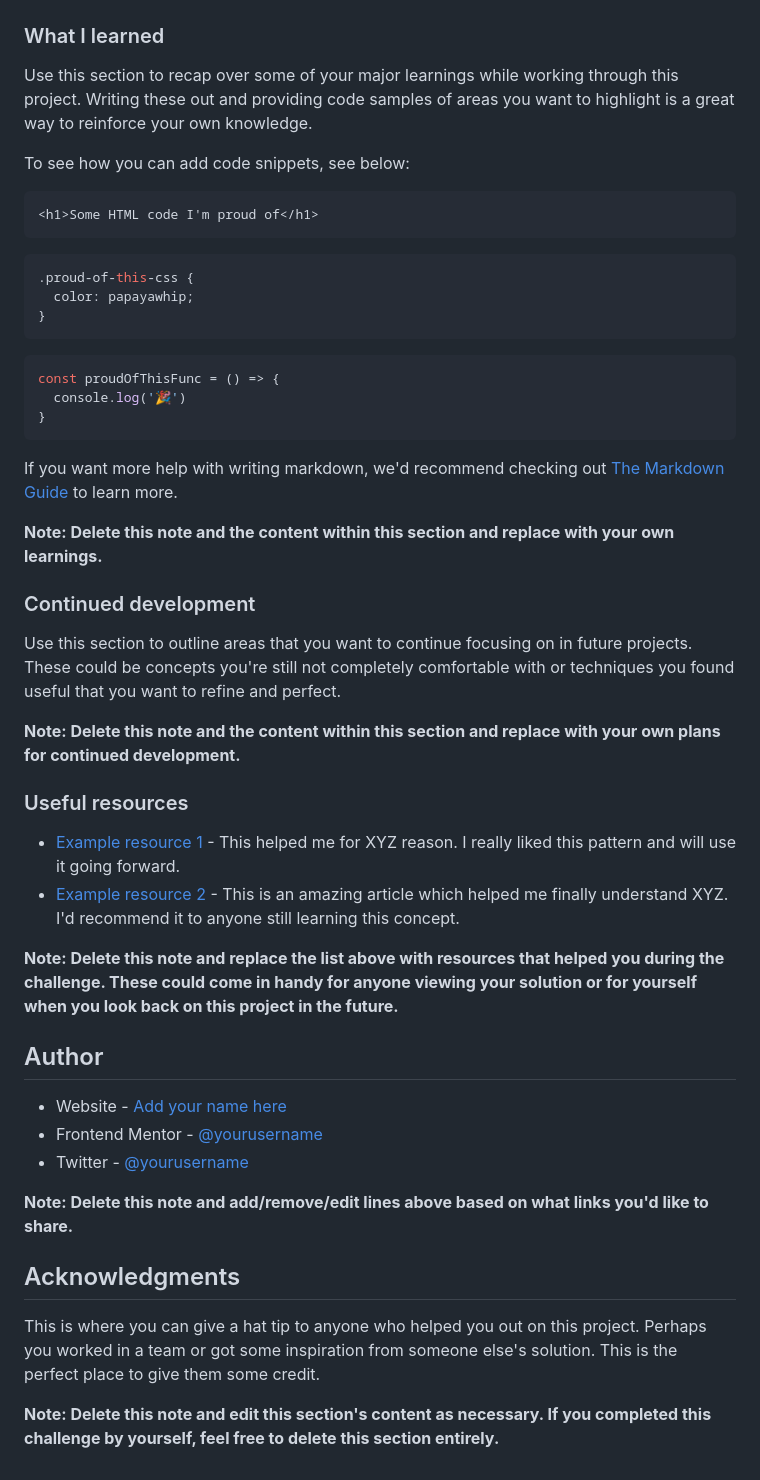
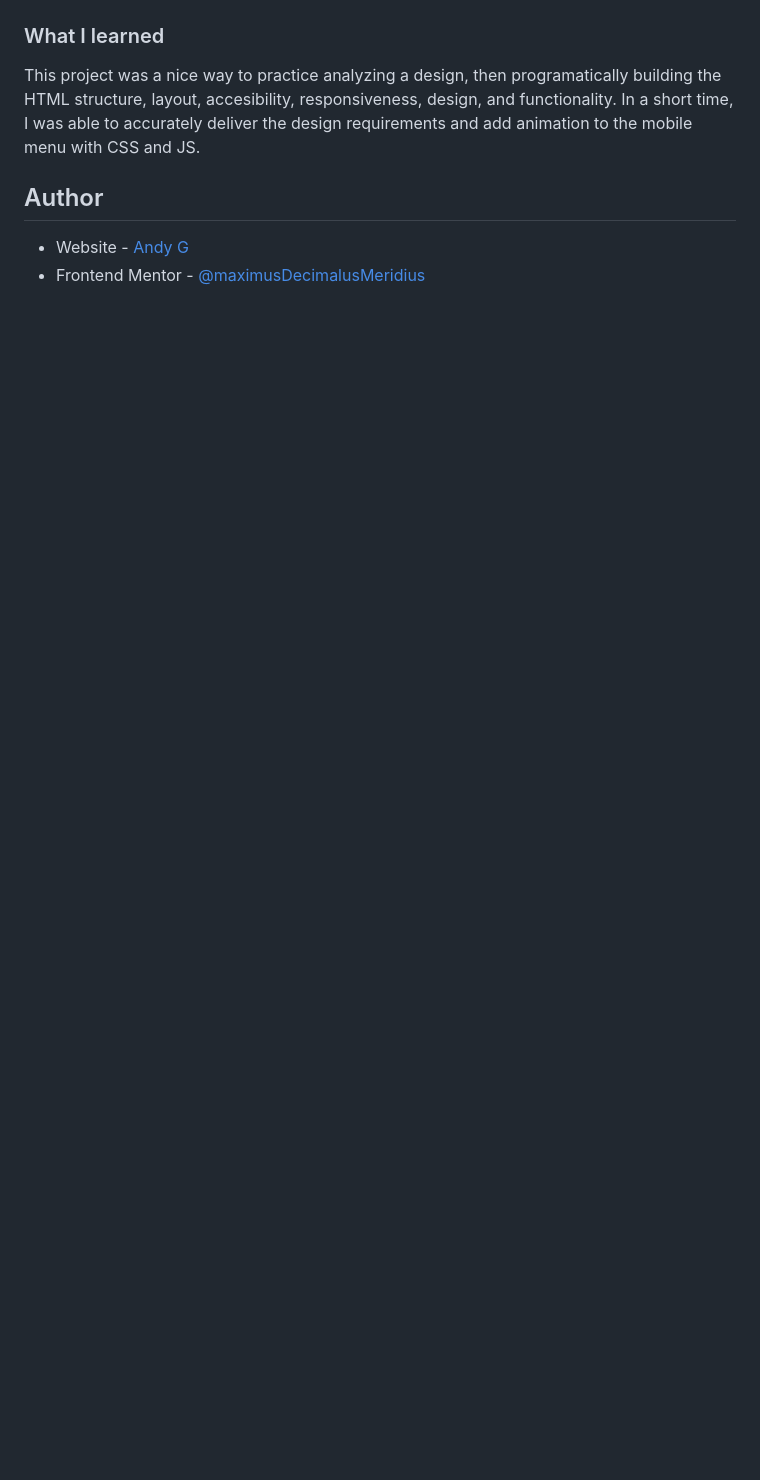
Before and after one commit to maximusDecimalusMeridius/news-homepage, a Markdown page: README-template.md, the part around one of its changes. Rendered like a GitHub page; blank space fills up the shorter version.

````diff
--- a/README-template.md
+++ b/README-template.md
@@ -61,51 +45,9 @@ Then crop/optimize/edit your image however you like, add it to your project, and
 
 ### What I learned
 
-Use this section to recap over some of your major learnings while working through this project. Writing these out and providing code samples of areas you want to highlight is a great way to reinforce your own knowledge.
-
-To see how you can add code snippets, see below:
-
-```html
-<h1>Some HTML code I'm proud of</h1>
-```
-```css
-.proud-of-this-css {
-  color: papayawhip;
-}
-```
-```js
-const proudOfThisFunc = () => {
-  console.log('🎉')
-}
-```
-
-If you want more help with writing markdown, we'd recommend checking out [The Markdown Guide](https://www.markdownguide.org/) to learn more.
-
-**Note: Delete this note and the content within this section and replace with your own learnings.**
-
-### Continued development
-
-Use this section to outline areas that you want to continue focusing on in future projects. These could be concepts you're still not completely comfortable with or techniques you found useful that you want to refine and perfect.
-
-**Note: Delete this note and the content within this section and replace with your own plans for continued development.**
-
-### Useful resources
-
-- [Example resource 1](https://www.example.com) - This helped me for XYZ reason. I really liked this pattern and will use it going forward.
-- [Example resource 2](https://www.example.com) - This is an amazing article which helped me finally understand XYZ. I'd recommend it to anyone still learning this concept.
-
-**Note: Delete this note and replace the list above with resources that helped you during the challenge. These could come in handy for anyone viewing your solution or for yourself when you look back on this project in the future.**
+This project was a nice way to practice analyzing a design, then programatically building the HTML structure, layout, accesibility, responsiveness, design, and functionality.  In a short time, I was able to accurately deliver the design requirements and add animation to the mobile menu with CSS and JS.
 
 ## Author
 
-- Website - [Add your name here](https://www.your-site.com)
-- Frontend Mentor - [@yourusername](https://www.frontendmentor.io/profile/yourusername)
-- Twitter - [@yourusername](https://www.twitter.com/yourusername)
-
-**Note: Delete this note and add/remove/edit lines above based on what links you'd like to share.**
-
-## Acknowledgments
-
-This is where you can give a hat tip to anyone who helped you out on this project. Perhaps you worked in a team or got some inspiration from someone else's solution. This is the perfect place to give them some credit.
-
-**Note: Delete this note and edit this section's content as necessary. If you completed this challenge by yourself, feel free to delete this section entirely.**
+- Website - [Andy G](https://maximusDecimalusMeridius.github.io/dev-portfolio)
+- Frontend Mentor - [@maximusDecimalusMeridius](https://www.frontendmentor.io/profile/maximusDecimalusMeridius)
````
Also changed, not shown: other parts of README-template.md (+7 -23 lines), assets/readme/desktop-screenshot.png (added), assets/readme/mobile-screenshot.png (added), assets/readme/tablet-screenshot.png (added), 2 other files.
